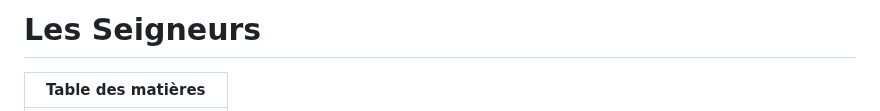
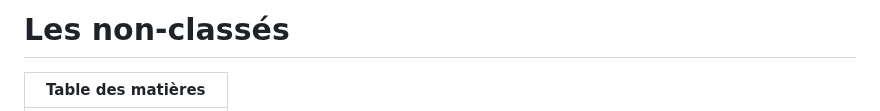
Before and after one commit to yn10/2024-2025, a Markdown page: nonclasses.md, the part around the change. GitHub-like rendering.

```diff
--- a/nonclasses.md
+++ b/nonclasses.md
@@ -8,7 +8,7 @@
         .catch(error => console.error('Error loading header:', error));
 </script>
 
-# Les Seigneurs
+# Les non-classés
 
 |Table des matières|
 |---|
```
